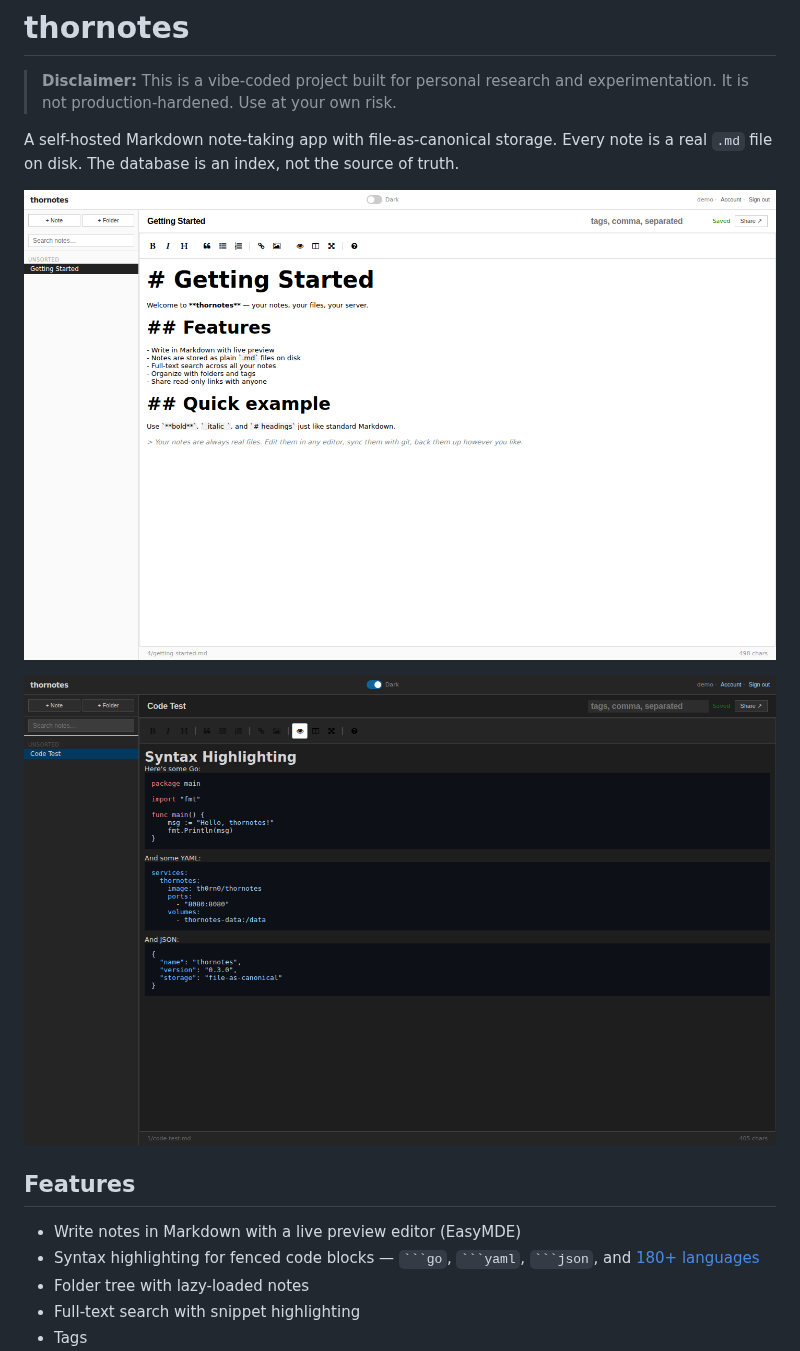
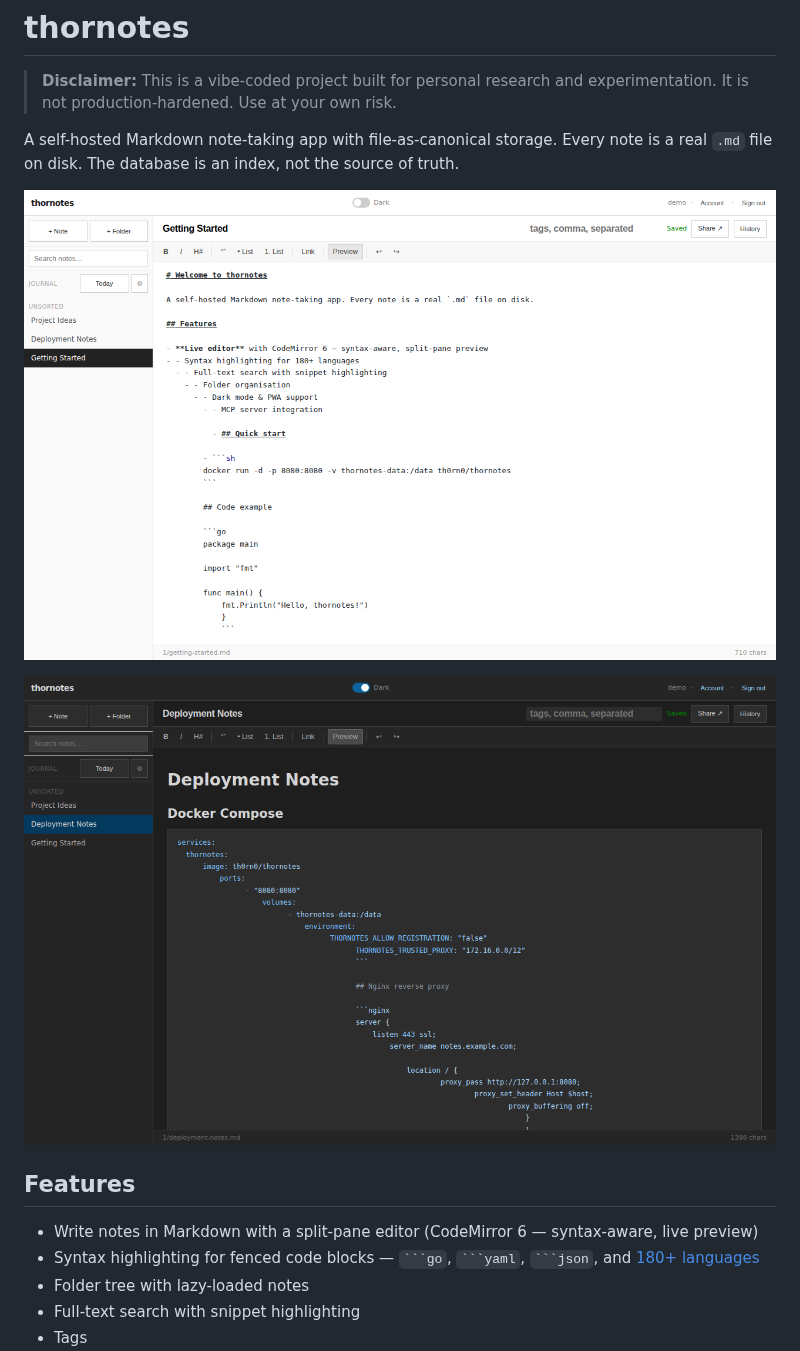
Before and after one commit to th0rn0/thornotes, a Markdown page: README.md, the part around the change. Drawn GitHub-style; pictures changed too: docs/screenshot-editor.png, docs/screenshot-syntax-dark.png.

````diff
--- a/README.md
+++ b/README.md
@@ -10,7 +10,7 @@ A self-hosted Markdown note-taking app with file-as-canonical storage. Every not
 
 ## Features
 
-- Write notes in Markdown with a live preview editor (EasyMDE)
+- Write notes in Markdown with a split-pane editor (CodeMirror 6 — syntax-aware, live preview)
 - Syntax highlighting for fenced code blocks — ` ```go `, ` ```yaml `, ` ```json `, and [180+ languages](https://highlightjs.org/)
 - Folder tree with lazy-loaded notes
 - Full-text search with snippet highlighting
````
Also changed, not shown: CHANGELOG.md (+8 -0 lines), 7 other files.
